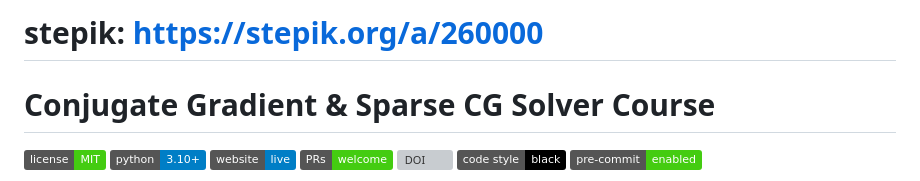
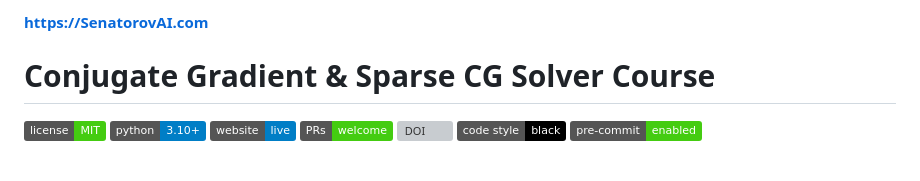
Before and after one commit to SENATOROVAI/conjugate-gradient-sparse-cg-solver-course, a Markdown page: README.md, the part around the change. Drawn GitHub-style; badges without logos; grey boxes are pictures that could not be loaded.

Commit message:
Update README.md
Signed-off-by: Ruslan Senatorov <55090151+ruslansenatorov@users.noreply.github.com>

```diff
--- a/README.md
+++ b/README.md
@@ -1,4 +1,4 @@
-# stepik: https://stepik.org/a/260000
+#### https://SenatorovAI.com
 
 
 # Conjugate Gradient & Sparse CG Solver Course
```
